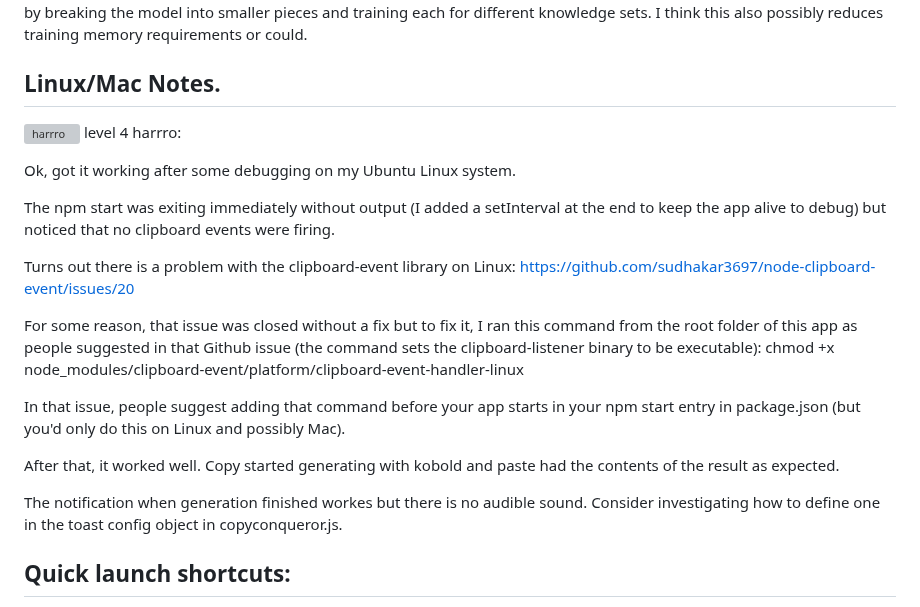
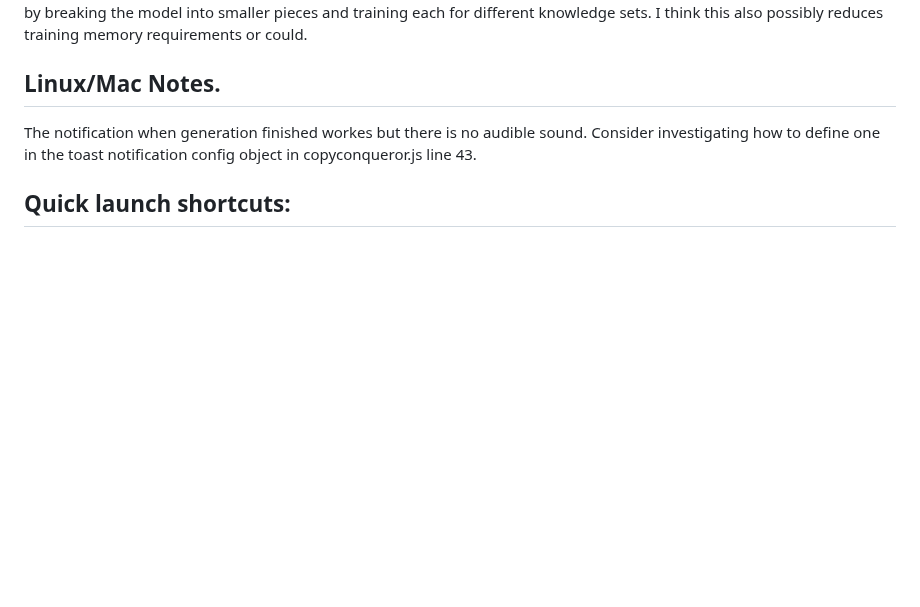
Before and after one commit to aseichter2007/ClipboardConqueror, a Markdown page: readme.md, the part around the change. GitHub-like rendering; blank space fills up the shorter version; grey boxes are pictures that could not be loaded.

```diff
--- a/readme.md
+++ b/readme.md
@@ -748,24 +748,7 @@ Mixture of Experts models have many layers and gate which layers are used for ea
 
 Linux/Mac Notes.
 ----
-
-  ![harrro](https://styles.redditmedia.com/t5_20v1i8/styles/profileIcon_snoo94b3e9ee-40b0-4d50-976b-f84339866e74-headshot-f.png?width=256&height=256&crop=256:256,smart&s=99c1f9c5ba8353614aca16055afd851209dba8ca)
-  level 4
-  harrro:
-
-  Ok, got it working after some debugging on my Ubuntu Linux system.
-
-  The npm start was exiting immediately without output (I added a setInterval at the end to keep the app alive to debug) but noticed that no clipboard events were firing.
-
-  Turns out there is a problem with the clipboard-event library on Linux: https://github.com/sudhakar3697/node-clipboard-event/issues/20
-
-  For some reason, that issue was closed without a fix but to fix it, I ran this command from the root folder of this app as people suggested in that Github issue (the command sets the clipboard-listener binary to be executable): chmod +x node_modules/clipboard-event/platform/clipboard-event-handler-linux
-
-  In that issue, people suggest adding that command before your app starts in your npm start entry in package.json (but you'd only do this on Linux and possibly Mac).
-
-  After that, it worked well. Copy started generating with kobold and paste had the contents of the result as expected.
-
-  The notification when generation finished workes but there is no audible sound. Consider investigating how to define one in the toast config object in copyconqueror.js.
+  The notification when generation finished workes but there is no audible sound. Consider investigating how to define one in the toast notification config object in copyconqueror.js line 43.
 
 
 Quick launch shortcuts:
```
